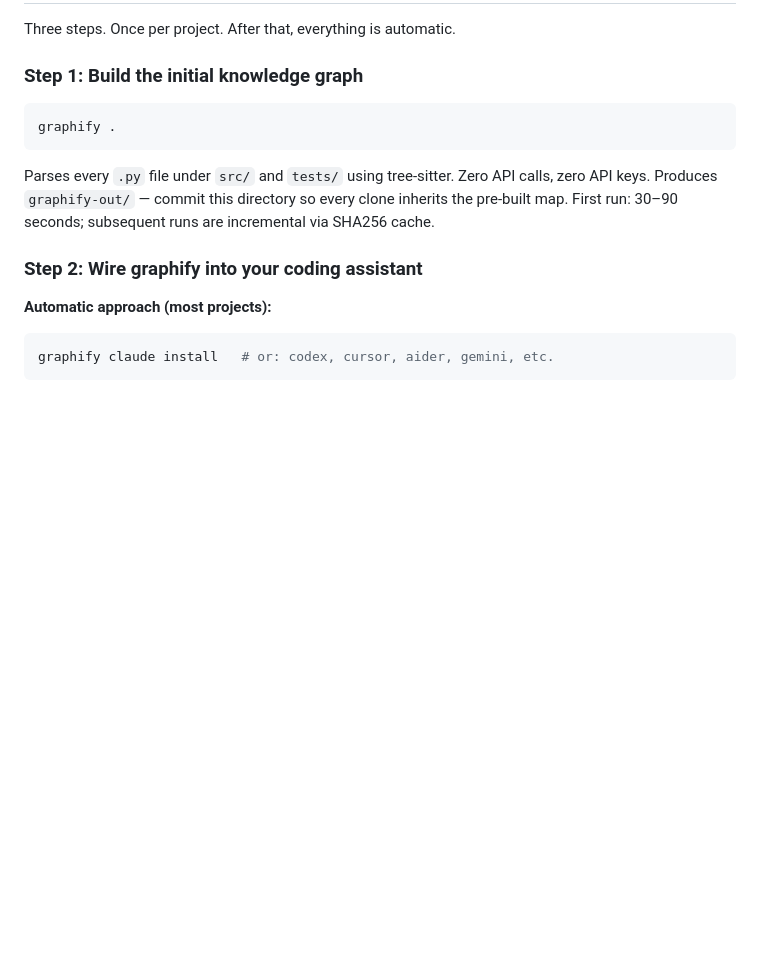
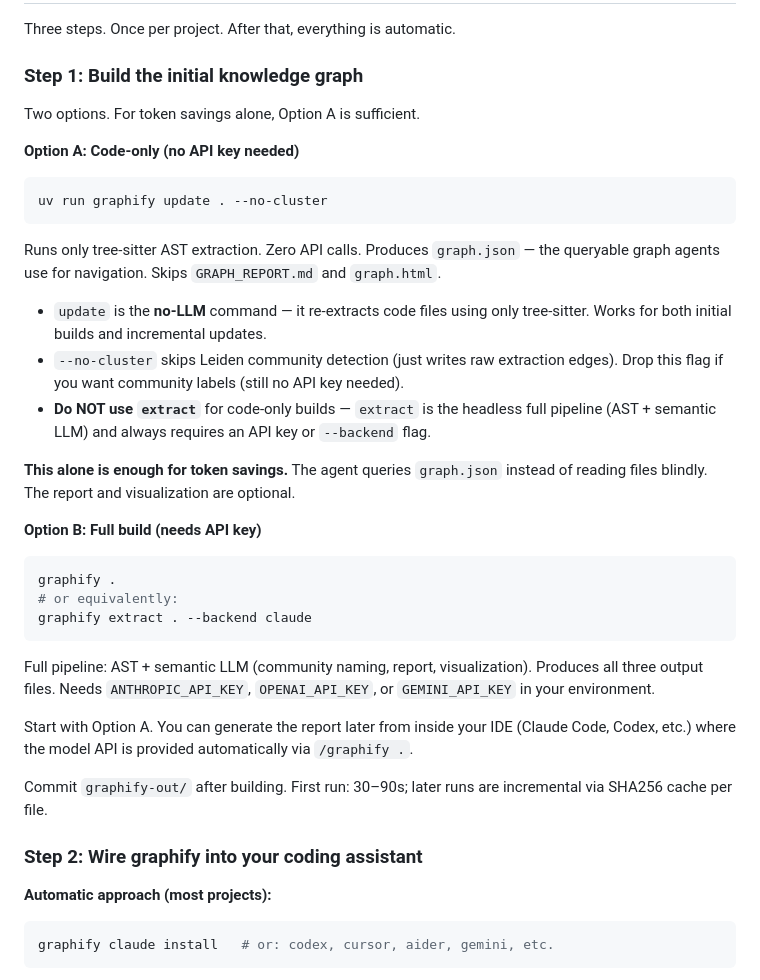
Before and after one commit to shubh2016shiv/multi-agent-resume-tailor, a Markdown page: docs/graphify-guide.md, the part around one of its changes. GitHub-like rendering; blank space fills up the shorter version.

````diff
--- a/docs/graphify-guide.md
+++ b/docs/graphify-guide.md
@@ -14,13 +14,44 @@ Three steps. Once per project. After that, everything is automatic.
 
 ### Step 1: Build the initial knowledge graph
 
+Two options. For token savings alone, Option A is sufficient.
+
+**Option A: Code-only (no API key needed)**
+
+```bash
+uv run graphify update . --no-cluster
+```
+
+Runs only tree-sitter AST extraction. Zero API calls. Produces `graph.json` — the
+queryable graph agents use for navigation. Skips `GRAPH_REPORT.md` and `graph.html`.
+
+- `update` is the **no-LLM** command — it re-extracts code files using only tree-sitter.
+  Works for both initial builds and incremental updates.
+- `--no-cluster` skips Leiden community detection (just writes raw extraction edges).
+  Drop this flag if you want community labels (still no API key needed).
+- **Do NOT use `extract`** for code-only builds — `extract` is the headless full pipeline
+  (AST + semantic LLM) and always requires an API key or `--backend` flag.
+
+**This alone is enough for token savings.** The agent queries `graph.json` instead
+of reading files blindly. The report and visualization are optional.
+
+**Option B: Full build (needs API key)**
+
 ```bash
 graphify .
+# or equivalently:
+graphify extract . --backend claude
 ```
 
-Parses every `.py` file under `src/` and `tests/` using tree-sitter. Zero API calls, zero
-API keys. Produces `graphify-out/` — commit this directory so every clone inherits the
-pre-built map. First run: 30–90 seconds; subsequent runs are incremental via SHA256 cache.
+Full pipeline: AST + semantic LLM (community naming, report, visualization). Produces
+all three output files. Needs `ANTHROPIC_API_KEY`, `OPENAI_API_KEY`, or `GEMINI_API_KEY`
+in your environment.
+
+Start with Option A. You can generate the report later from inside your IDE (Claude Code,
+Codex, etc.) where the model API is provided automatically via `/graphify .`.
+
+Commit `graphify-out/` after building. First run: 30–90s; later runs are incremental
+via SHA256 cache per file.
 
 ### Step 2: Wire graphify into your coding assistant
 
````
Also changed, not shown: other parts of docs/graphify-guide.md (+90 -19 lines).
